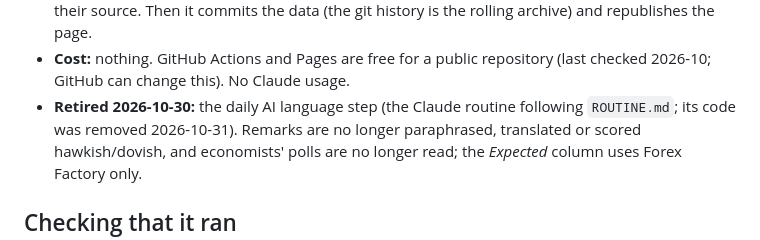
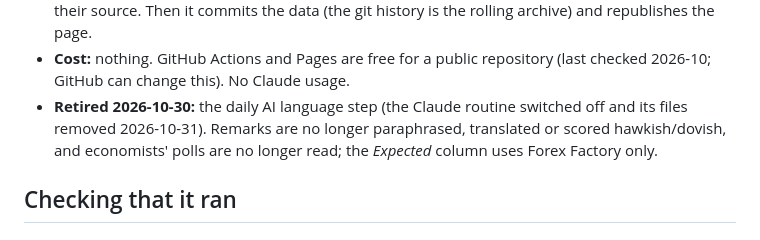
Before and after one commit to alloutaaron/central-bank-monitor, a Markdown page: RUNBOOK.md, the part around the change. Rendered like a GitHub page.

Commit message:
RUNBOOK: note the routine's files are removed
Co-Authored-By: Claude Opus 5.5 <noreply@anthropic.com>

```diff
--- a/RUNBOOK.md
+++ b/RUNBOOK.md
@@ -29,7 +29,7 @@
 * **Cost:** nothing. GitHub Actions and Pages are free for a public repository
   (last checked 2026-10; GitHub can change this). No Claude usage.
 * **Retired 2026-10-30:** the daily AI language step (the Claude routine
-  following `ROUTINE.md`; its code was removed 2026-10-31). Remarks are no longer
+  switched off and its files removed 2026-10-31). Remarks are no longer
   paraphrased, translated or scored hawkish/dovish, and economists' polls are
   no longer read; the *Expected* column uses Forex Factory only.
 
```
